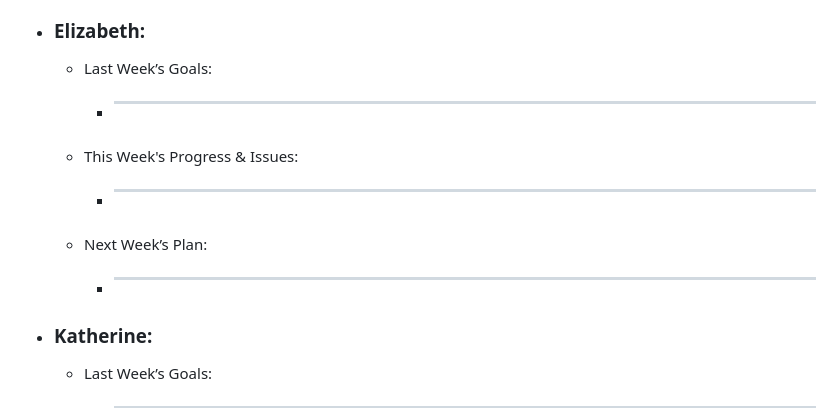
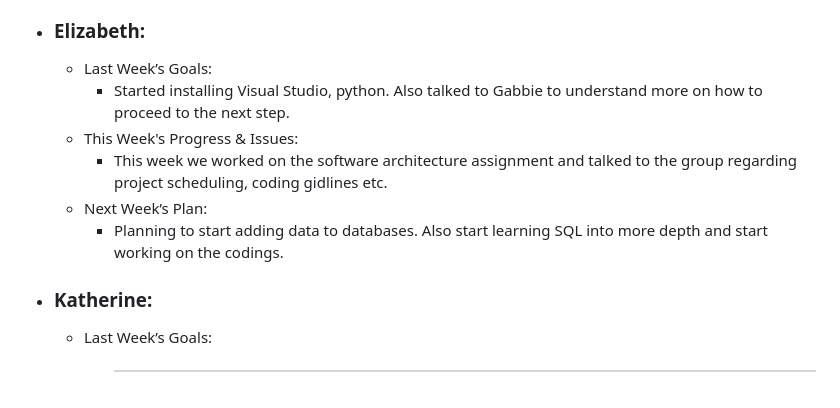
Before and after one commit to Gabi-Gindoff/PITA-repository, a Markdown page: Weekly-Reports/Week4-Oct11.md, the part around the change. GitHub-like rendering.

```diff
--- a/Weekly-Reports/Week4-Oct11.md
+++ b/Weekly-Reports/Week4-Oct11.md
@@ -43,11 +43,11 @@
 
   - ### Elizabeth:
       - Last Week’s Goals:
-          -  ________________________________________________________________
+          -  Started installing Visual Studio, python. Also talked to Gabbie to understand more on how to proceed to the next                  step.
       - This Week's Progress & Issues:
-          -  ________________________________________________________________
+          -  This week we worked on the software architecture assignment and talked to the group regarding project scheduling, coding gidlines etc.
       - Next Week’s Plan:
-          -  ________________________________________________________________
+          -  Planning to start adding data to databases. Also start learning SQL into more depth and start working on the codings.
 
   - ### Katherine:
       - Last Week’s Goals:
```
